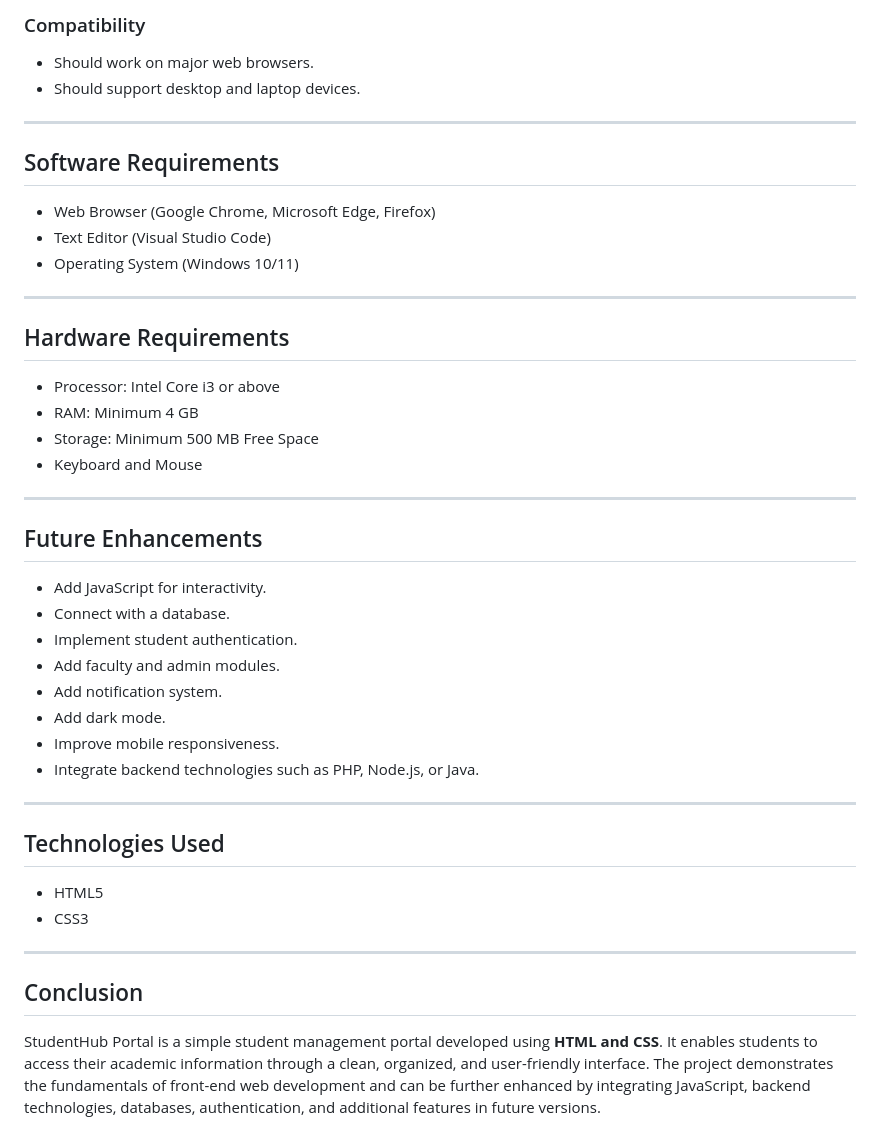
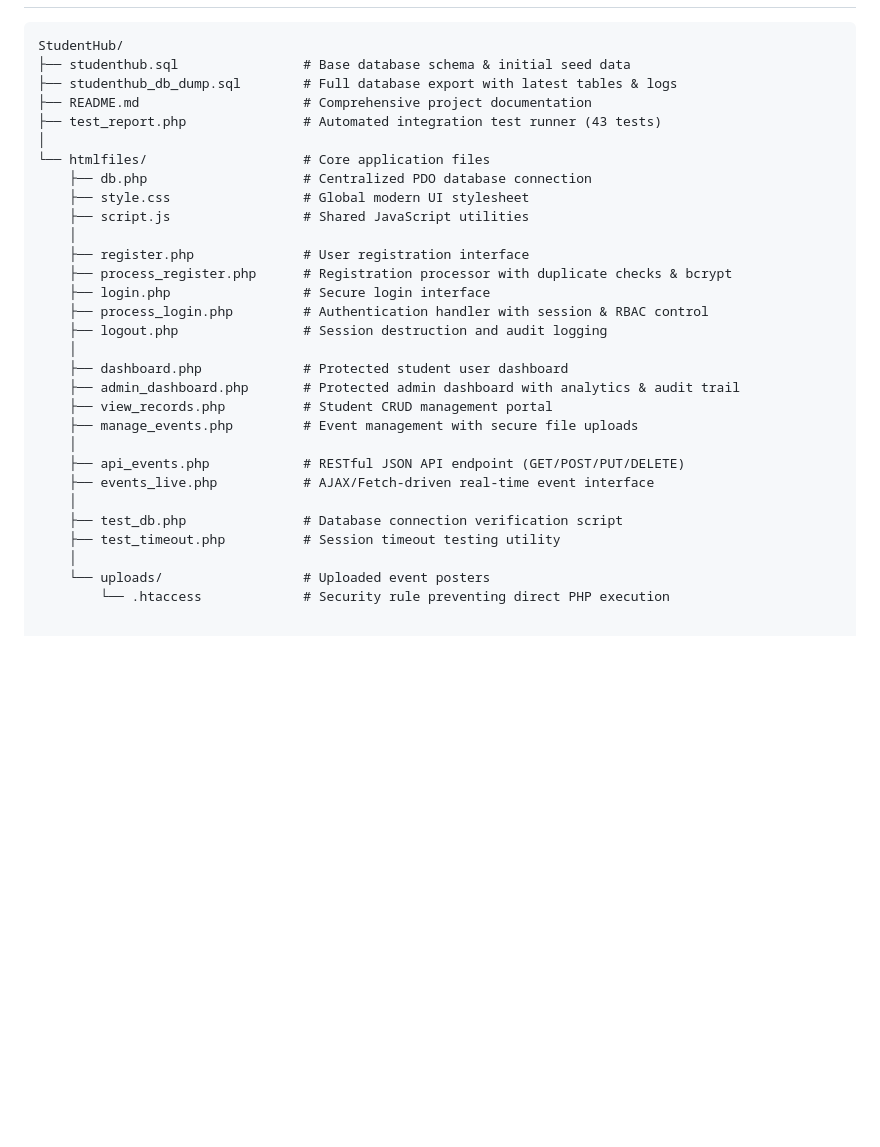
Before and after one commit to Hetvi-Gojiya/StudentHub-portal-, a Markdown page: README.md, the part around one of its changes. Rendered like a GitHub page; blank space fills up the shorter version.

````diff
--- a/README.md
+++ b/README.md
@@ -153,47 +39,31 @@ This project is developed using **HTML and CSS** and is based on a wireframe and
-### Compatibility
-
-* Should work on major web browsers.
-* Should support desktop and laptop devices.
-
----
-
-## Software Requirements
-
-* Web Browser (Google Chrome, Microsoft Edge, Firefox)
-* Text Editor (Visual Studio Code)
-* Operating System (Windows 10/11)
-
----
-
-## Hardware Requirements
-
-* Processor: Intel Core i3 or above
-* RAM: Minimum 4 GB
-* Storage: Minimum 500 MB Free Space
-* Keyboard and Mouse
-
----
-
-## Future Enhancements
-
-* Add JavaScript for interactivity.
-* Connect with a database.
-* Implement student authentication.
-* Add faculty and admin modules.
-* Add notification system.
-* Add dark mode.
-* Improve mobile responsiveness.
-* Integrate backend technologies such as PHP, Node.js, or Java.
-
----
-
-## Technologies Used
-
-* HTML5
-* CSS3
-
----
-
-## Conclusion
-
-StudentHub Portal is a simple student management portal developed using **HTML and CSS**. It enables students to access their academic information through a clean, organized, and user-friendly interface. The project demonstrates the fundamentals of front-end web development and can be further enhanced by integrating JavaScript, backend technologies, databases, authentication, and additional features in future versions.
+```text
+StudentHub/
+├── studenthub.sql                # Base database schema & initial seed data
+├── studenthub_db_dump.sql        # Full database export with latest tables & logs
+├── README.md                     # Comprehensive project documentation
+├── test_report.php               # Automated integration test runner (43 tests)
+│
+└── htmlfiles/                    # Core application files
+    ├── db.php                    # Centralized PDO database connection
+    ├── style.css                 # Global modern UI stylesheet
+    ├── script.js                 # Shared JavaScript utilities
+    │
+    ├── register.php              # User registration interface
+    ├── process_register.php      # Registration processor with duplicate checks & bcrypt
+    ├── login.php                 # Secure login interface
+    ├── process_login.php         # Authentication handler with session & RBAC control
+    ├── logout.php                # Session destruction and audit logging
+    │
+    ├── dashboard.php             # Protected student user dashboard
+    ├── admin_dashboard.php       # Protected admin dashboard with analytics & audit trail
+    ├── view_records.php          # Student CRUD management portal
+    ├── manage_events.php         # Event management with secure file uploads
+    │
+    ├── api_events.php            # RESTful JSON API endpoint (GET/POST/PUT/DELETE)
+    ├── events_live.php           # AJAX/Fetch-driven real-time event interface
+    │
+    ├── test_db.php               # Database connection verification script
+    ├── test_timeout.php          # Session timeout testing utility
+    │
+    └── uploads/                  # Uploaded event posters
+        └── .htaccess             # Security rule preventing direct PHP execution
````
Also changed, not shown: other parts of README.md (+25 -139 lines).
